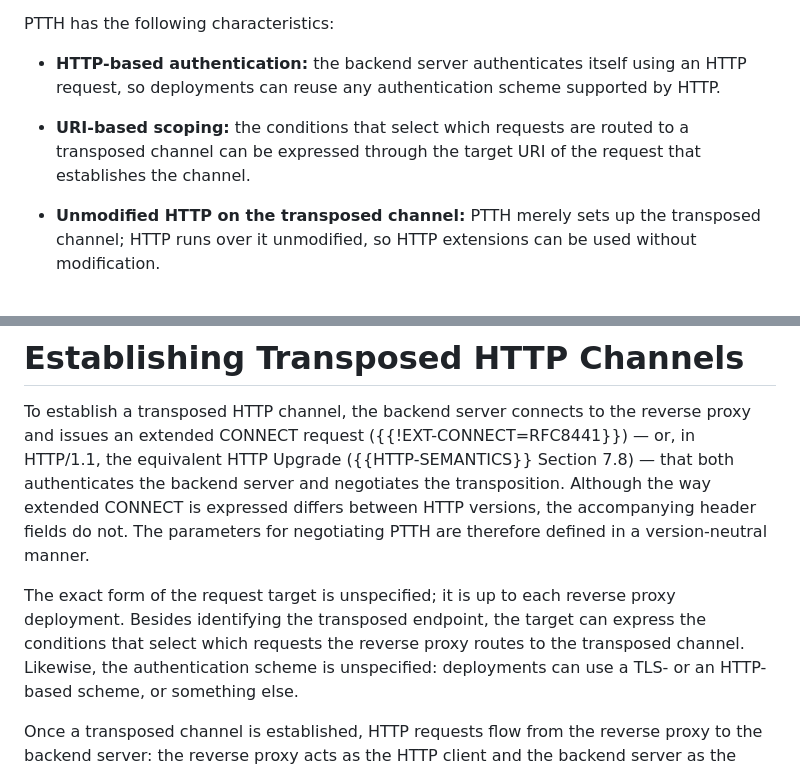
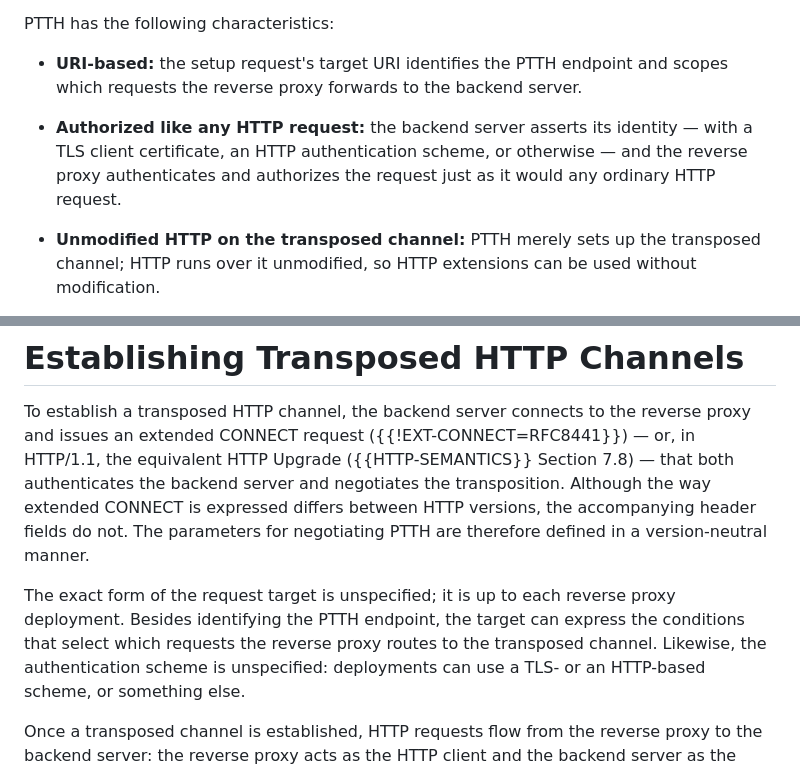
Before and after one commit to kazuho/draft-kazuho-ptth-ptth, a Markdown page: draft-kazuho-ptth-ptth.md, 2 parts joined by grey strips. Rendered like a GitHub page.

Commit message:
refine the blurbs; avoid sounding as if TLS client auth is not possible

```diff
--- a/draft-kazuho-ptth-ptth.md
+++ b/draft-kazuho-ptth-ptth.md
@@ -46,13 +46,13 @@ requests to the backend server.
 
 PTTH has the following characteristics:
 
-* **HTTP-based authentication:** the backend server authenticates itself using
-  an HTTP request, so deployments can reuse any authentication scheme supported
-  by HTTP.
+* **URI-based:** the setup request's target URI identifies the PTTH endpoint
+  and scopes which requests the reverse proxy forwards to the backend server.
 
-* **URI-based scoping:** the conditions that select which requests are routed to
-  a transposed channel can be expressed through the target URI of the request
-  that establishes the channel.
+* **Authorized like any HTTP request:** the backend server asserts its identity
+  — with a TLS client certificate, an HTTP authentication scheme, or otherwise —
+  and the reverse proxy authenticates and authorizes the request just as it
+  would any ordinary HTTP request.
 
 * **Unmodified HTTP on the transposed channel:** PTTH merely sets up the
   transposed channel; HTTP runs over it unmodified, so HTTP extensions can be
@@ -79,9 +79,9 @@ the accompanying header fields do not. The parameters for negotiating PTTH are
 therefore defined in a version-neutral manner.
 
 The exact form of the request target is unspecified; it is up to each reverse
-proxy deployment. Besides identifying the transposed endpoint, the target can
-express the conditions that select which requests the reverse proxy routes to
-the transposed channel. Likewise, the authentication scheme is unspecified:
+proxy deployment. Besides identifying the PTTH endpoint, the target can express
+the conditions that select which requests the reverse proxy routes to the
+transposed channel. Likewise, the authentication scheme is unspecified:
 deployments can use a TLS- or an HTTP-based scheme, or something else.
 
 Once a transposed channel is established, HTTP requests flow from the reverse
```
